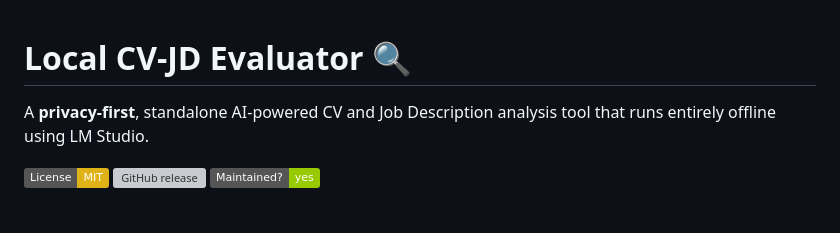
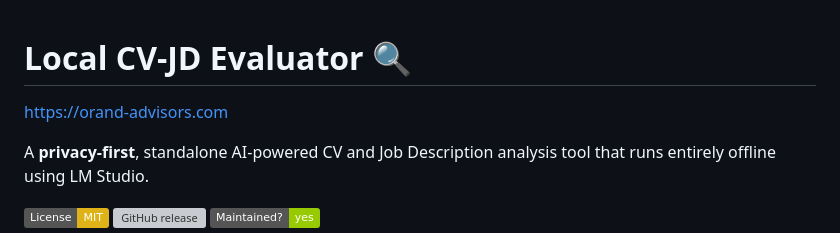
Before and after one commit to Dragos-cloud/local_jd_cv_evaluator, a Markdown page: README.md, the part around the change. GitHub-like rendering; badges without logos; blank space fills up the shorter version; grey boxes are pictures that could not be loaded.

Commit message:
Add link to Orand Advisors in README

```diff
--- a/README.md
+++ b/README.md
@@ -1,4 +1,5 @@
 # Local CV-JD Evaluator 🔍
+[https://orand-advisors.com](https://www.orand-advisors.com/)
 
 A **privacy-first**, standalone AI-powered CV and Job Description analysis tool that runs entirely offline using LM Studio.
 
```
